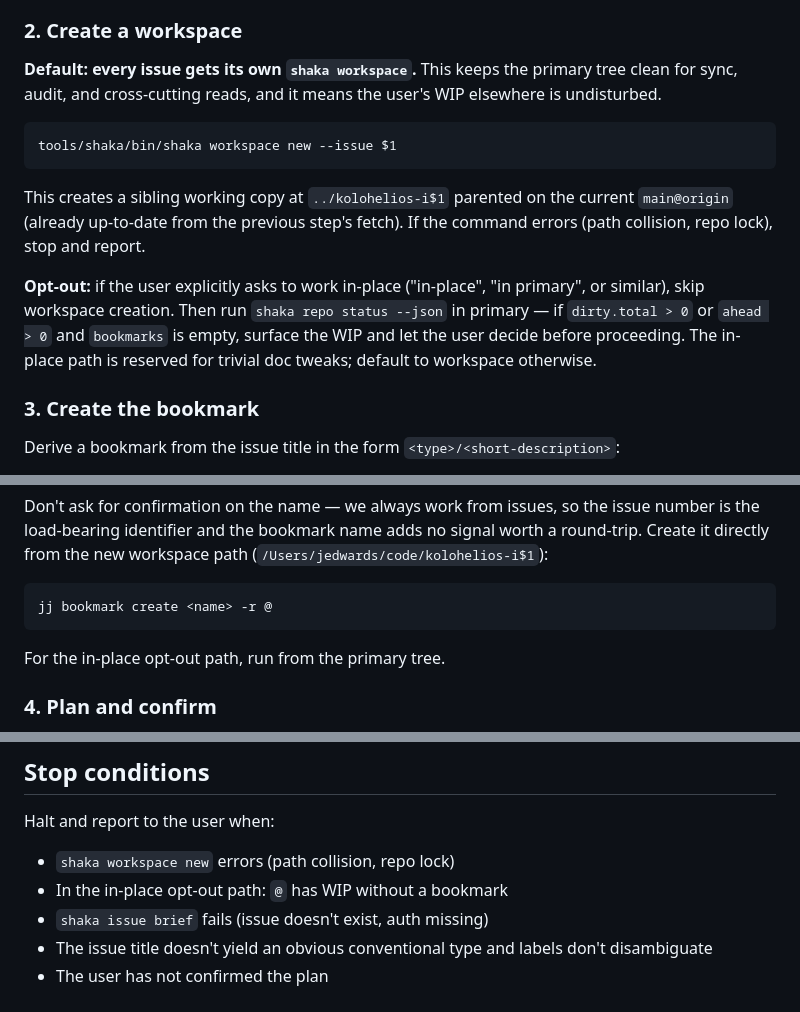
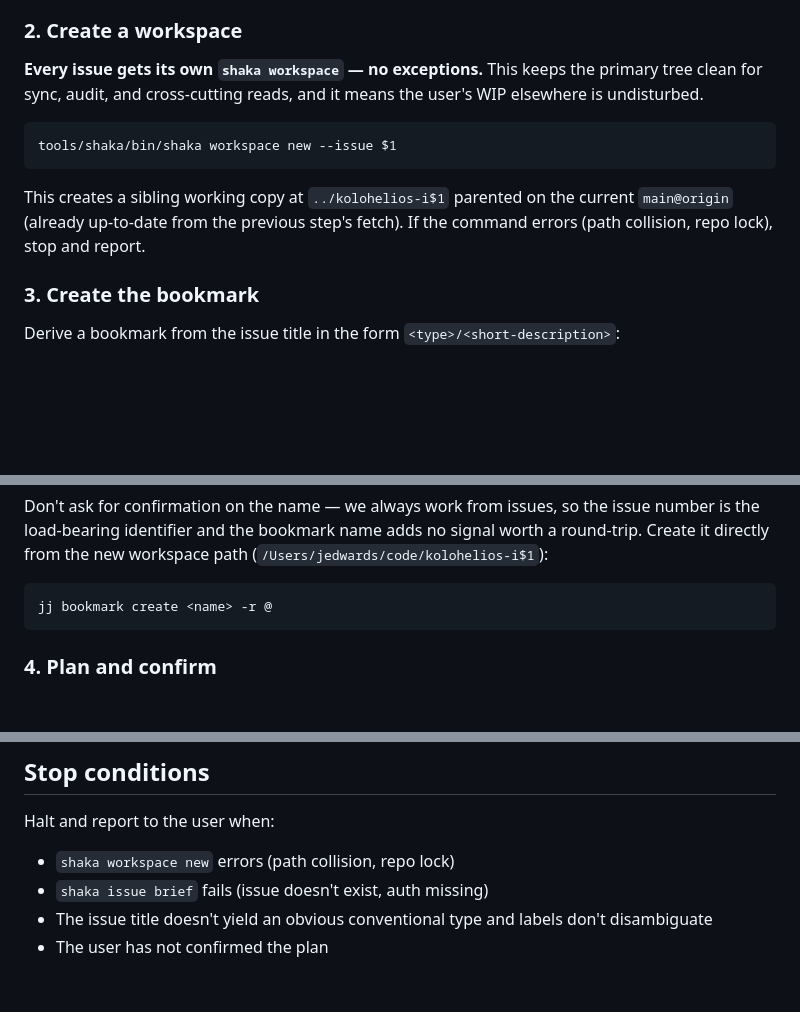
Before and after one commit to kolohelios/kolohelios, a Markdown page: .claude/commands/start.md, 3 parts joined by grey strips. Rendered like a GitHub page; blank space fills up the shorter version.

Commit message:
docs(claude): drop /start in-place opt-out
The in-place workspace opt-out previously offered an escape hatch
for "trivial doc tweaks." With the workspace-or-bust rule landing
in CLAUDE.md (#235), that escape hatch contradicts the rule —
strict-reading agents won't take it, lenient ones will, and the
contradiction is the kind of thing that produced the incident #235
addresses in the first place.

Removes:
- The "Opt-out" paragraph in step 2 (Create a workspace)
- The "For the in-place opt-out path, run from the primary tree"
  note under step 3
- The corresponding stop condition

Tightens the step 2 framing from "Default: every issue gets..." to
"Every issue gets... — no exceptions" since there's no longer a
non-default branch.

````diff
--- a/.claude/commands/start.md
+++ b/.claude/commands/start.md
@@ -44,9 +44,9 @@ the relevant files directly. Don't guess; read the referenced material.
 
 ### 2. Create a workspace
 
-**Default: every issue gets its own `shaka workspace`.** This keeps the
-primary tree clean for sync, audit, and cross-cutting reads, and it means
-the user's WIP elsewhere is undisturbed.
+**Every issue gets its own `shaka workspace` — no exceptions.** This keeps
+the primary tree clean for sync, audit, and cross-cutting reads, and it
+means the user's WIP elsewhere is undisturbed.
 
 ```
 tools/shaka/bin/shaka workspace new --issue $1
@@ -55,13 +55,6 @@ tools/shaka/bin/shaka workspace new --issue $1
 This creates a sibling working copy at `../kolohelios-i$1` parented on the
 current `main@origin` (already up-to-date from the previous step's fetch).
 If the command errors (path collision, repo lock), stop and report.
-
-**Opt-out:** if the user explicitly asks to work in-place ("in-place", "in
-primary", or similar), skip workspace creation. Then run `shaka repo status
---json` in primary — if `dirty.total > 0` or `ahead > 0` and `bookmarks` is
-empty, surface the WIP and let the user decide before proceeding. The
-in-place path is reserved for trivial doc tweaks; default to workspace
-otherwise.
 
 ### 3. Create the bookmark
 
@@ -84,8 +77,6 @@ workspace path (`/Users/jedwards/code/kolohelios-i$1`):
 ```
 jj bookmark create <name> -r @
 ```
-
-For the in-place opt-out path, run from the primary tree.
 
 ### 4. Plan and confirm
 
@@ -110,7 +101,6 @@ confirm or redirect before writing any code.
 Halt and report to the user when:
 
 - `shaka workspace new` errors (path collision, repo lock)
-- In the in-place opt-out path: `@` has WIP without a bookmark
 - `shaka issue brief` fails (issue doesn't exist, auth missing)
 - The issue title doesn't yield an obvious conventional type and labels
   don't disambiguate
````
